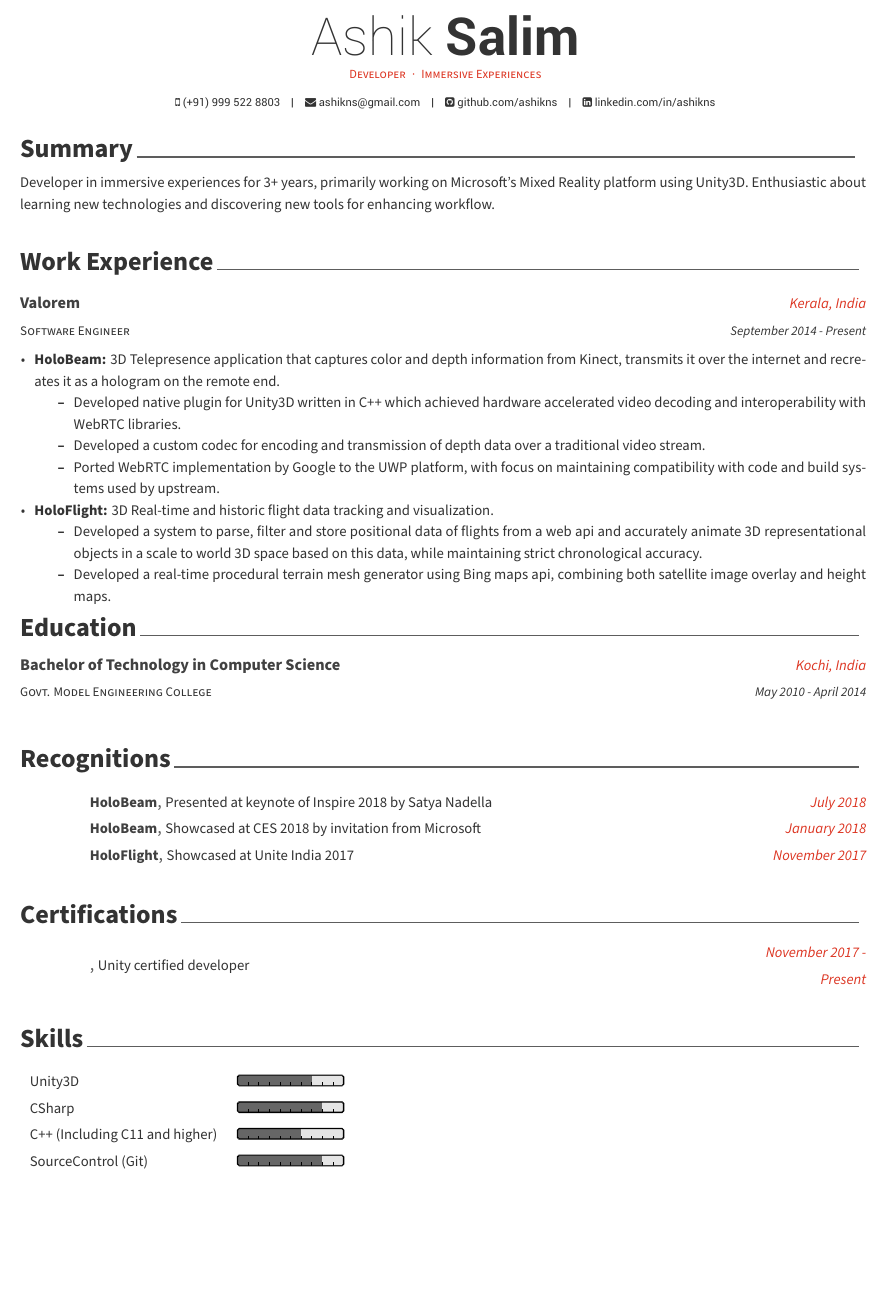
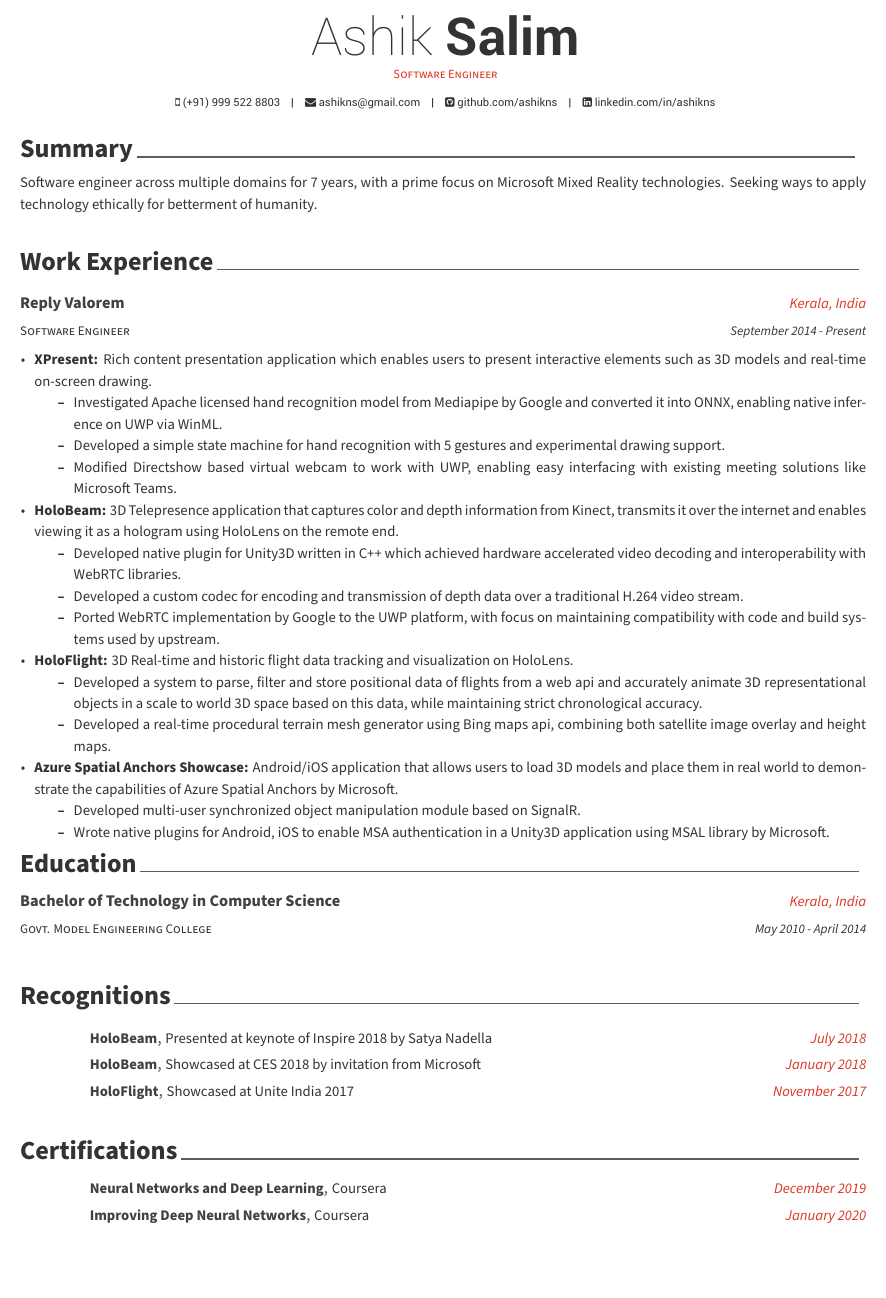
Before and after one commit to ashikns/Resume, a LaTeX CV (resume_awesomecv.tex): part of the page, cut so that both start at the same text, the shorter picture padded with empty space. Compiled offline with XeLaTeX.

Commit message:
updated resume 7 years

```diff
--- a/resume_awesomecv.tex
+++ b/resume_awesomecv.tex
@@ -52,6 +52,8 @@
 \renewcommand{\bodyfontlight}{\sourcesanspro}
 \renewcommand{\baselinestretch}{1.2}
 
+\hyphenation{Microsoft}
+
 %-------------------------------------------------------------------------------
 %	PERSONAL INFORMATION
 %	Comment any of the lines below if they are not required
@@ -59,7 +61,7 @@
 % Available options: circle|rectangle,edge/noedge,left/right
 % \photo[rectangle,edge,right]{./examples/profile}
 \name{Ashik}{Salim}
-\position{Developer{\enskip\cdotp\enskip}Immersive Experiences}
+\position{Software Engineer}
 
 \mobile{(+91) 999 522 8803}
 \email{ashikns@gmail.com}
@@ -88,7 +90,7 @@
 \cvsection{Summary}
 \begin{cvparagraph}
 
-	Developer in immersive experiences for 3+ years, primarily working on Microsoft’s Mixed Reality platform using Unity3D. Enthusiastic about learning new technologies and discovering new tools for enhancing workflow.
+	Software engineer across multiple domains for 7 years, with a prime focus on Microsoft Mixed Reality technologies. Seeking ways to apply technology ethically for betterment of humanity.
 \end{cvparagraph}
 
 
@@ -96,21 +98,32 @@
 \begin{cventries}
 	\cventry
 	{Software Engineer} % Job title
-	{Valorem} % Organization
+	{Reply Valorem} % Organization
 	{Kerala, India} % Location
 	{September 2014 - Present} % Date(s)
 	{
 		\begin{cvitems} % Description(s) of tasks/responsibilities
-			\item \textbf{HoloBeam:} 3D Telepresence application that captures color and depth information from Kinect, transmits it over the internet and recreates it as a hologram on the remote end.
+			\item \textbf{XPresent:} Rich content presentation application which enables users to present interactive elements such as 3D models and real-time on-screen drawing.
+				\begin{itemize}
+					\item Investigated Apache licensed hand recognition model from Mediapipe by Google and converted it into ONNX, enabling native inference on UWP via WinML.
+					\item Developed a simple state machine for hand recognition with 5 gestures and experimental drawing support.
+					\item Modified Directshow based virtual webcam to work with UWP, enabling easy interfacing with existing meeting solutions like Microsoft Teams.
+				\end{itemize}
+			\item \textbf{HoloBeam:} 3D Telepresence application that captures color and depth information from Kinect, transmits it over the internet and enables viewing it as a hologram using HoloLens on the remote end.
 				\begin{itemize}
 					\item Developed native plugin for Unity3D written in C++ which achieved hardware accelerated video decoding and interoperability with WebRTC libraries.
-					\item Developed a custom codec for encoding and transmission of depth data over a traditional video stream.
+					\item Developed a custom codec for encoding and transmission of depth data over a traditional H.264 video stream.
 					\item Ported WebRTC implementation by Google to the UWP platform, with focus on maintaining compatibility with code and build systems used by upstream.
 				\end{itemize}
-			\item \textbf{HoloFlight:} 3D Real-time and historic flight data tracking and visualization.
+			\item \textbf{HoloFlight:} 3D Real-time and historic flight data tracking and visualization on HoloLens.
 				\begin{itemize}
 					\item Developed a system to parse, filter and store positional data of flights from a web api and accurately animate 3D representational objects in a scale to world 3D space based on this data, while maintaining strict chronological accuracy.
 					\item Developed a real-time procedural terrain mesh generator using Bing maps api, combining both satellite image overlay and height maps.
+				\end{itemize}
+			\item \textbf{Azure Spatial Anchors Showcase:} Android/iOS application that allows users to load 3D models and place them in real world to demonstrate the capabilities of Azure Spatial Anchors by Microsoft.
+				\begin{itemize}
+					\item Developed multi-user synchronized object manipulation module based on SignalR.
+					\item Wrote native plugins for Android, iOS to enable MSA authentication in a Unity3D application using MSAL library by Microsoft.
 				\end{itemize}
 		\end{cvitems}
 	}
@@ -122,7 +135,7 @@
 	\cventry
 	{Govt. Model Engineering College} % Degree
 	{Bachelor of Technology in Computer Science} % Institution
-	{Kochi, India} % Location
+	{Kerala, India} % Location
 	{May 2010 - April 2014} % Date(s)
 	{
 	}
@@ -155,12 +168,19 @@
 \cvsection{Certifications}
 \begin{cvhonors}
 	\cvcertification
-	{} % Position
-	{Unity certified developer} % Committee
-	{November 2017 - Present} % Location
+	{Neural Networks and Deep Learning} % Position
+	{Coursera} % Committee
+	{December 2019} % Location
+	{}
+
+	\cvcertification
+	{Improving Deep Neural Networks} % Position
+	{Coursera} % Committee
+	{January 2020} % Location
 	{}
 \end{cvhonors}
 
+\iffalse
 
 \vspace{2mm}
 \cvsection{Skills}
@@ -172,5 +192,7 @@
 	\paragraphstyle{C++ (Including C11 and higher)} & \progressbar{0.6} \\
 	\paragraphstyle{SourceControl (Git)} & \progressbar{0.8} \\
 \end{tabular}
+
+\fi
 %-------------------------------------------------------------------------------
 \end{document}
```
